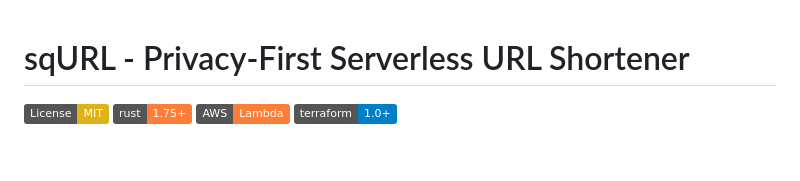
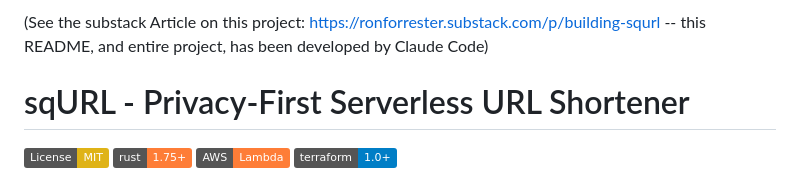
Before and after one commit to muckers/squrl, a Markdown page: README.md, the part around the change. GitHub-like rendering; badges without logos; blank space fills up the shorter version.

Commit message:
Update README with substack article link
Added a reference to the substack article on the project.

```diff
--- a/README.md
+++ b/README.md
@@ -1,3 +1,5 @@
+(See the substack Article on this project: https://ronforrester.substack.com/p/building-squrl -- this README, and entire project, has been developed by Claude Code)
+
 # sqURL - Privacy-First Serverless URL Shortener
 
 [![License: MIT](https://img.shields.io/badge/License-MIT-yellow.svg)](https://opensource.org/licenses/MIT)
```
